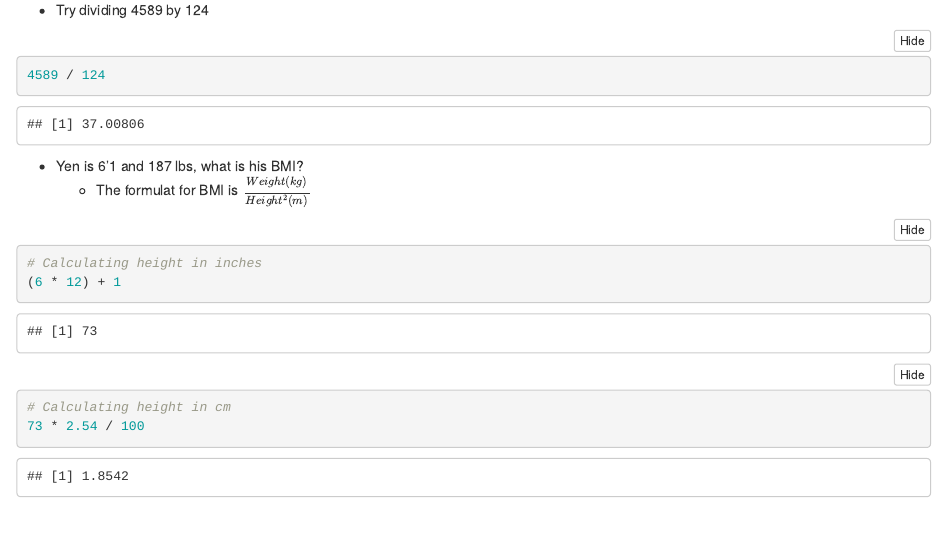
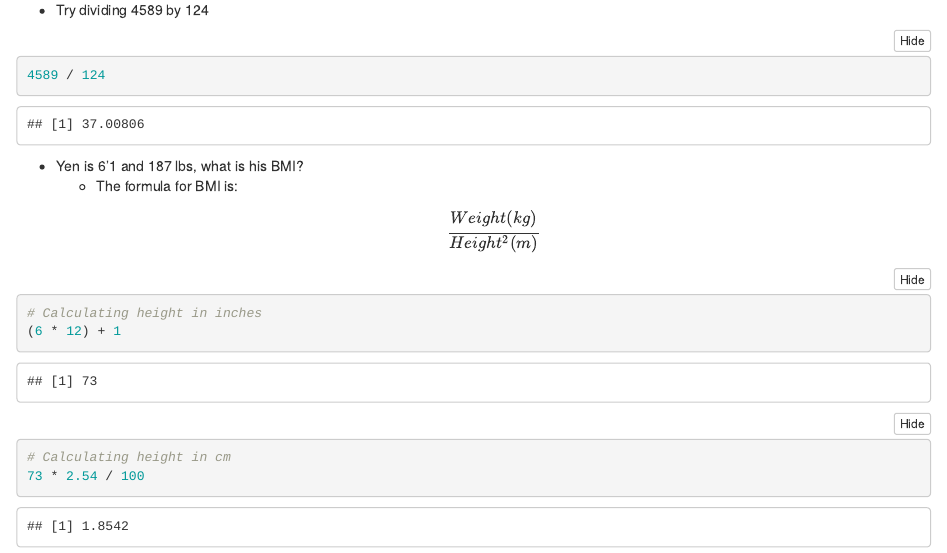
Before and after one commit to nyusurp/nyusurp.github.io, an R Markdown document (source/solution/session_1_environment.Rmd): the page in a window 1100 px wide, from 2940 px down. The pictures show the output file source/solution/session_1_environment.html that the author committed with the source, opened offline.

Commit message:
Fix formula

````diff
--- a/source/solution/session_1_environment.Rmd
+++ b/source/solution/session_1_environment.Rmd
@@ -131,7 +131,9 @@ In programming, division is often written as slashes (`/`), while multiplication
 
 
 - Yen is 6'1 and 187 lbs, what is his BMI?
-  - The formulat for BMI is $\frac{Weight (kg)}{Height^2(m)}$
+  - The formula for BMI is:
+
+  $$\frac{Weight (kg)}{Height^2(m)}$$
 
 ```{r}
 # Calculating height in inches
````
Also changed, not shown: source/worksheet/session_1_environment.Rmd (+3 -1 lines), source/solution/session_1_environment.html, source/worksheet/session_1_environment.html.
